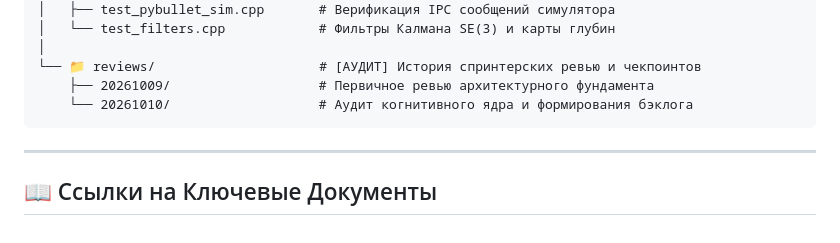
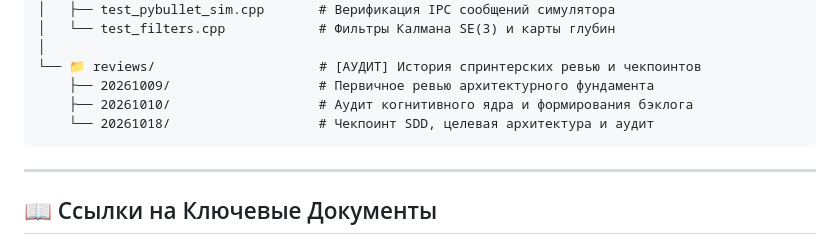
Before and after one commit to hedeks/demonstration_GTR1, a Markdown page: README.md, the part around the change. GitHub-like rendering.

Commit message:
docs(readme): reference 20261018 review in directory tree

````diff
--- a/README.md
+++ b/README.md
@@ -177,7 +177,8 @@ demonstration GTR1/
 │
 └── 📁 reviews/                     # [АУДИТ] История спринтерских ревью и чекпоинтов
     ├── 20261009/                   # Первичное ревью архитектурного фундамента
-    └── 20261010/                   # Аудит когнитивного ядра и формирования бэклога
+    ├── 20261010/                   # Аудит когнитивного ядра и формирования бэклога
+    └── 20261018/                   # Чекпоинт SDD, целевая архитектура и аудит
 ```
 
 ---
````
